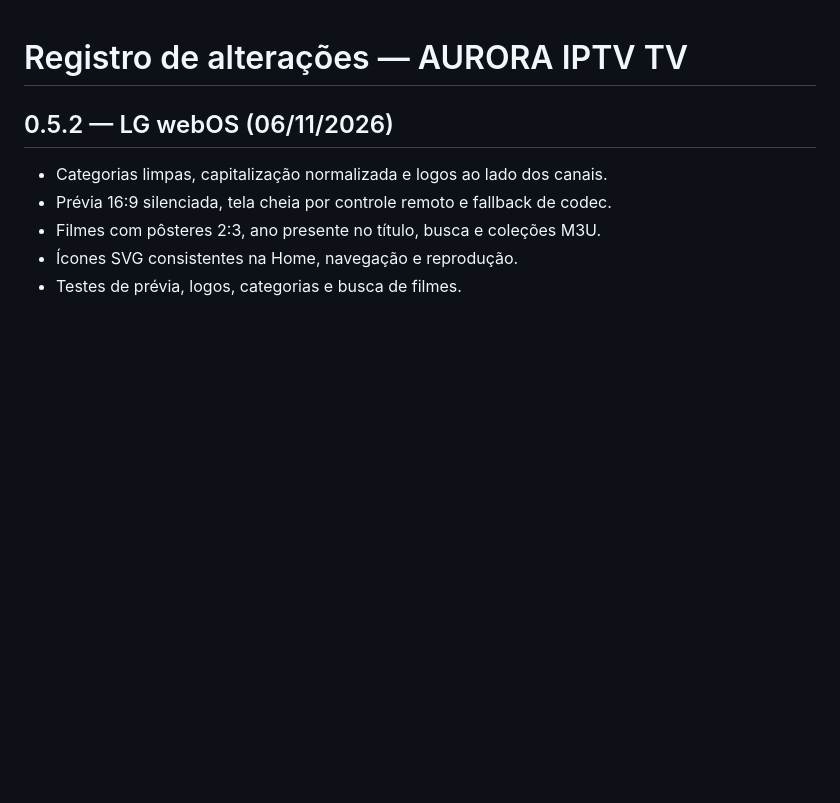
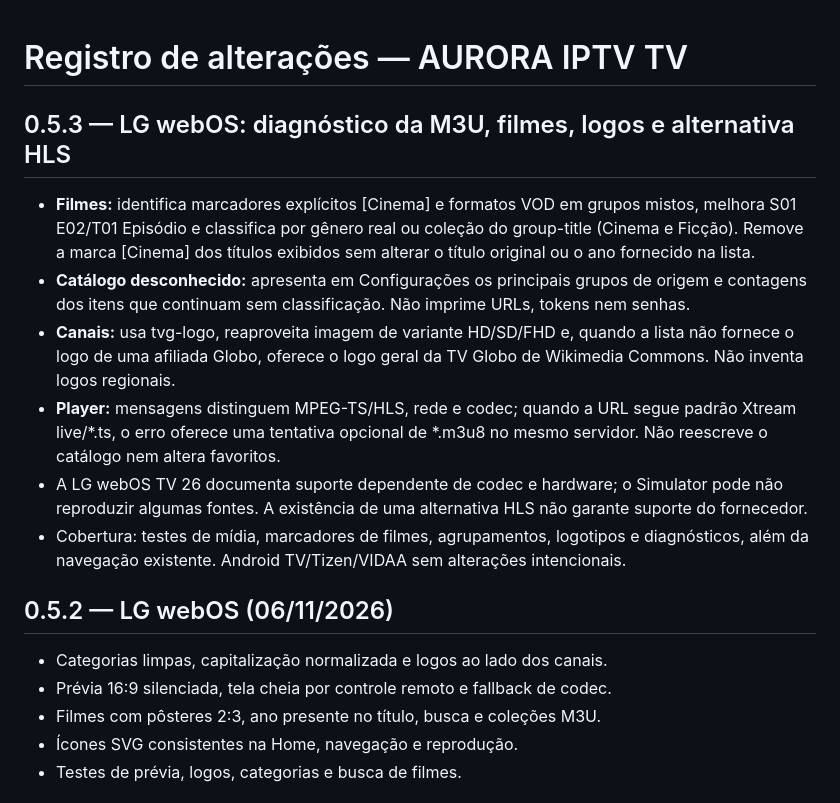
Before and after one commit to fabriciomatosqa/aurora-iptv-tv, a Markdown page: CHANGELOG.md, the part around the change. GitHub-like rendering; blank space fills up the shorter version.

Commit message:
chore(lg): 0.5.3 release notes, genuine M3U access limits and checks for new LG modules

```diff
--- a/CHANGELOG.md
+++ b/CHANGELOG.md
@@ -1,4 +1,15 @@
 # Registro de alterações — AURORA IPTV TV
+
+## 0.5.3 — LG webOS: diagnóstico da M3U, filmes, logos e alternativa HLS
+
+- **Filmes:** identifica marcadores explícitos [Cinema] e formatos VOD em grupos mistos, melhora S01 E02/T01 Episódio e classifica por gênero real ou coleção do group-title (Cinema e Ficção). Remove a marca [Cinema] dos títulos exibidos sem alterar o título original ou o ano fornecido na lista.
+- **Catálogo desconhecido:** apresenta em Configurações os principais grupos de origem e contagens dos itens que continuam sem classificação. Não imprime URLs, tokens nem senhas.
+- **Canais:** usa tvg-logo, reaproveita imagem de variante HD/SD/FHD e, quando a lista não fornece o logo de uma afiliada Globo, oferece o logo geral da TV Globo de Wikimedia Commons. Não inventa logos regionais.
+- **Player:** mensagens distinguem MPEG-TS/HLS, rede e codec; quando a URL segue padrão Xtream live/*.ts, o erro oferece uma tentativa opcional de *.m3u8 no mesmo servidor. Não reescreve o catálogo nem altera favoritos.
+- A LG webOS TV 26 documenta suporte dependente de codec e hardware; o Simulator pode não reproduzir algumas fontes. A existência de uma alternativa HLS não garante suporte do fornecedor.
+- Cobertura: testes de mídia, marcadores de filmes, agrupamentos, logotipos e diagnósticos, além da navegação existente. Android TV/Tizen/VIDAA sem alterações intencionais.
+
+
 
 ## 0.5.2 — LG webOS (06/11/2026)
 
```
